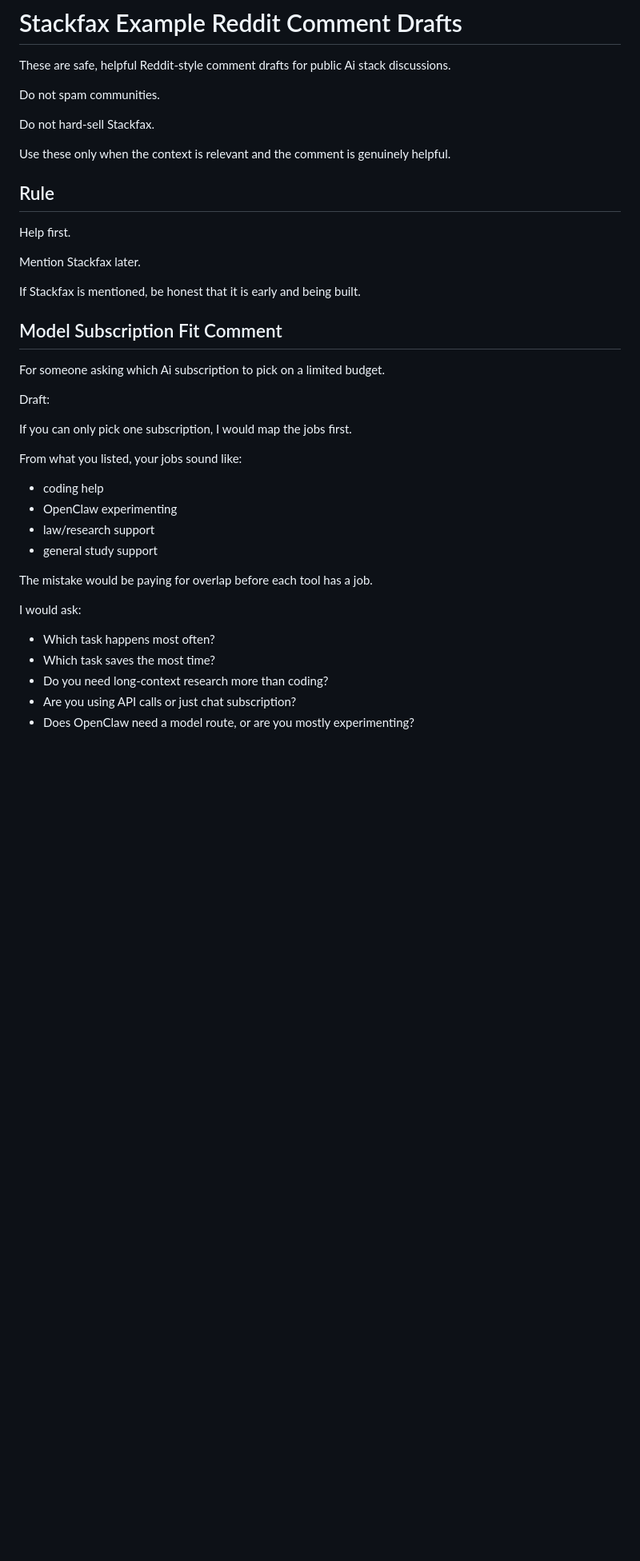
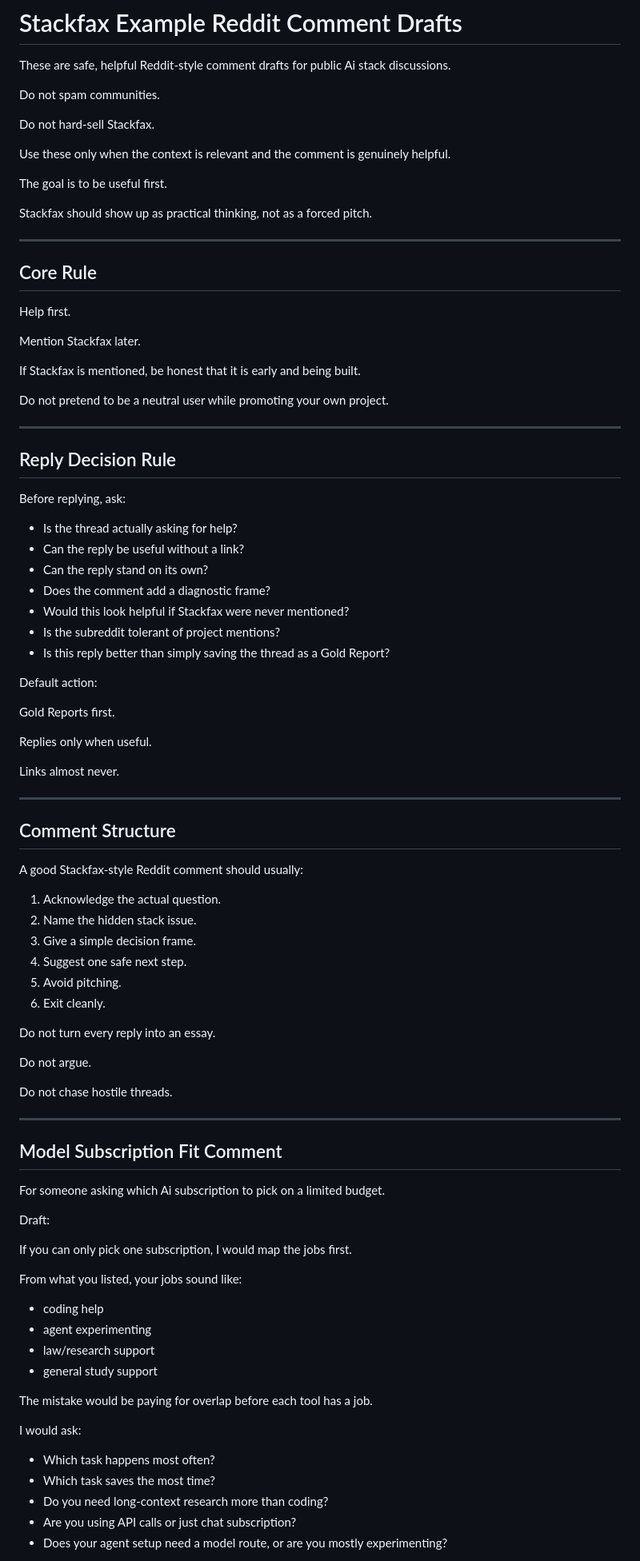
Before and after one commit to getstackfax/stackfax, a Markdown page: marketing/example-reddit-comment-drafts.md, the part around one of its changes. Shown at 80% size. Rendered like a GitHub page; blank space fills up the shorter version.

Commit message:
Strengthen Reddit comment draft guide

```diff
--- a/marketing/example-reddit-comment-drafts.md
+++ b/marketing/example-reddit-comment-drafts.md
@@ -8,13 +8,64 @@ Do not hard-sell Stackfax.
 
 Use these only when the context is relevant and the comment is genuinely helpful.
 
-## Rule
+The goal is to be useful first.
+
+Stackfax should show up as practical thinking, not as a forced pitch.
+
+---
+
+## Core Rule
 
 Help first.
 
 Mention Stackfax later.
 
 If Stackfax is mentioned, be honest that it is early and being built.
+
+Do not pretend to be a neutral user while promoting your own project.
+
+---
+
+## Reply Decision Rule
+
+Before replying, ask:
+
+- Is the thread actually asking for help?
+- Can the reply be useful without a link?
+- Can the reply stand on its own?
+- Does the comment add a diagnostic frame?
+- Would this look helpful if Stackfax were never mentioned?
+- Is the subreddit tolerant of project mentions?
+- Is this reply better than simply saving the thread as a Gold Report?
+
+Default action:
+
+Gold Reports first.
+
+Replies only when useful.
+
+Links almost never.
+
+---
+
+## Comment Structure
+
+A good Stackfax-style Reddit comment should usually:
+
+1. Acknowledge the actual question.
+2. Name the hidden stack issue.
+3. Give a simple decision frame.
+4. Suggest one safe next step.
+5. Avoid pitching.
+6. Exit cleanly.
+
+Do not turn every reply into an essay.
+
+Do not argue.
+
+Do not chase hostile threads.
+
+---
 
 ## Model Subscription Fit Comment
 
@@ -27,7 +78,7 @@ If you can only pick one subscription, I would map the jobs first.
 From what you listed, your jobs sound like:
 
 - coding help
-- OpenClaw experimenting
+- agent experimenting
 - law/research support
 - general study support
 
@@ -39,5 +90,5 @@ I would ask:
 - Which task saves the most time?
 - Do you need long-context research more than coding?
 - Are you using API calls or just chat subscription?
-- Does OpenClaw need a model route, or are you mostly experimenting?
+- Does your agent setup need a model route, or are you mostly experimenting?
 
```
Also changed, not shown: other parts of marketing/example-reddit-comment-drafts.md (+190 -20 lines).
